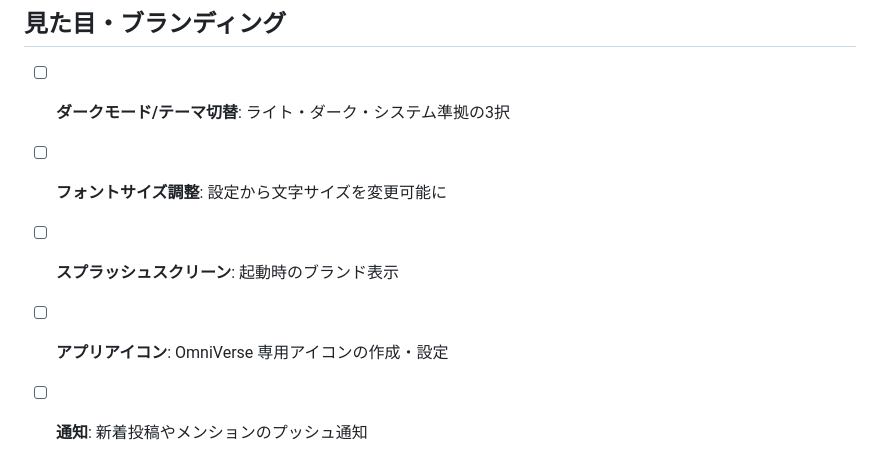
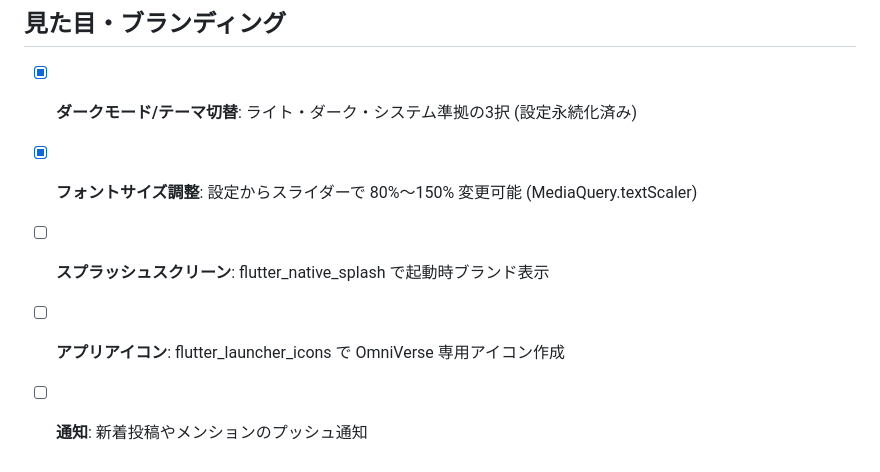
Before and after one commit to kuronekorou39/mobile-omniverse, a Markdown page: TODO.md, the part around one of its changes. Drawn GitHub-style.

```diff
--- a/TODO.md
+++ b/TODO.md
@@ -59,8 +63,8 @@
 
 ## 見た目・ブランディング
 
-- [ ] **ダークモード/テーマ切替**: ライト・ダーク・システム準拠の3択
-- [ ] **フォントサイズ調整**: 設定から文字サイズを変更可能に
-- [ ] **スプラッシュスクリーン**: 起動時のブランド表示
-- [ ] **アプリアイコン**: OmniVerse 専用アイコンの作成・設定
+- [x] **ダークモード/テーマ切替**: ライト・ダーク・システム準拠の3択 (設定永続化済み)
+- [x] **フォントサイズ調整**: 設定からスライダーで 80%〜150% 変更可能 (MediaQuery.textScaler)
+- [ ] **スプラッシュスクリーン**: flutter_native_splash で起動時ブランド表示
+- [ ] **アプリアイコン**: flutter_launcher_icons で OmniVerse 専用アイコン作成
 - [ ] **通知**: 新着投稿やメンションのプッシュ通知
```
Also changed, not shown: other parts of TODO.md (+25 -21 lines).
